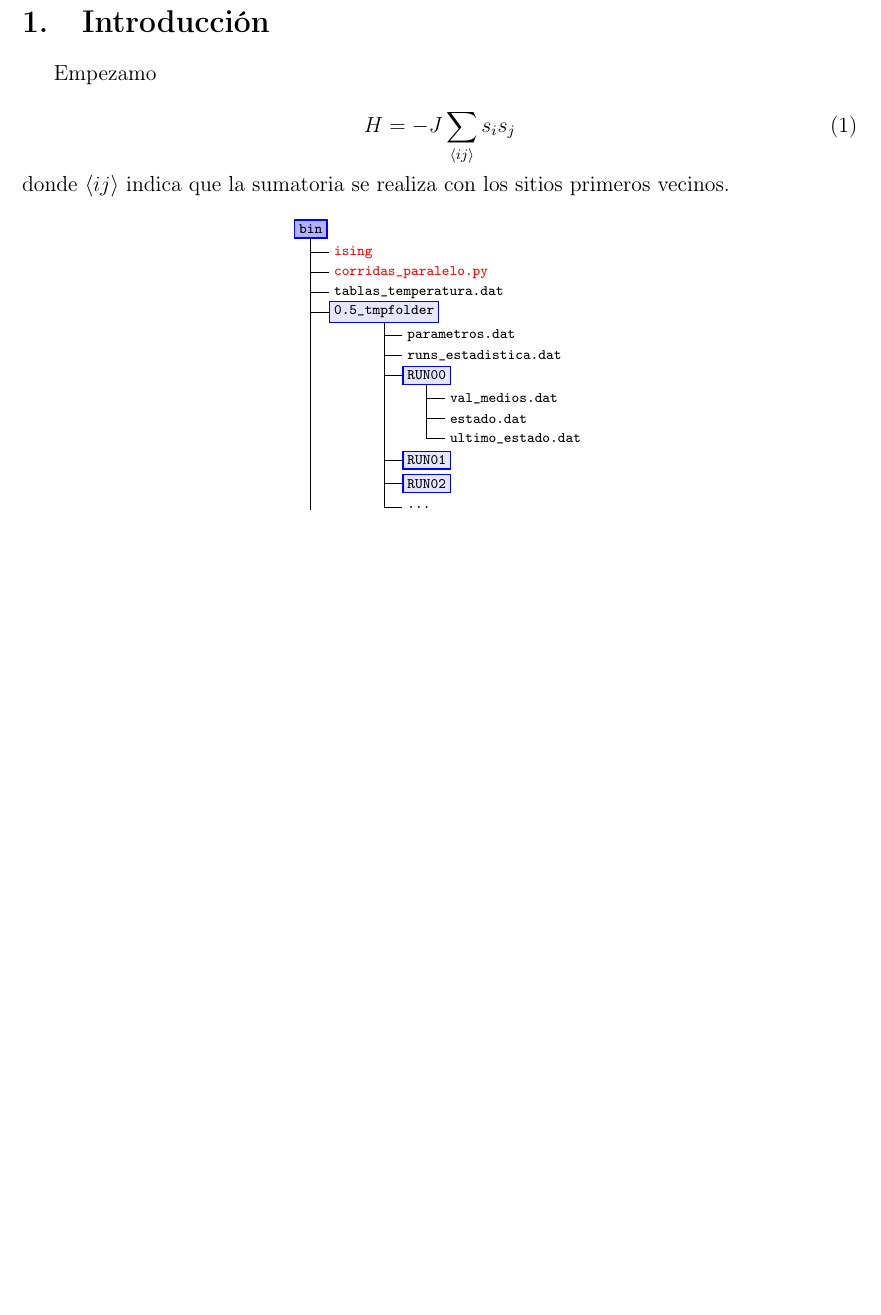
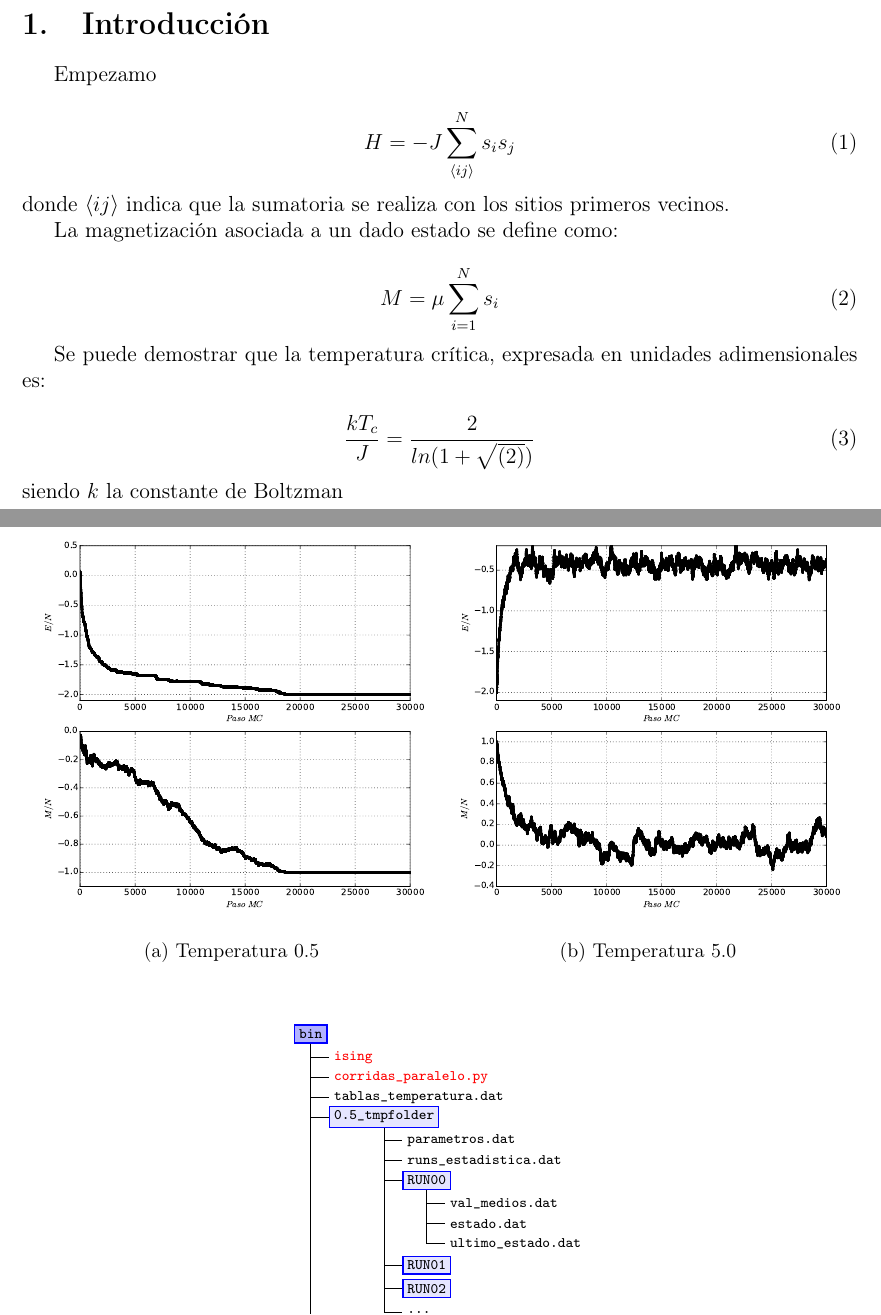
Before and after one commit to lmpizarro/atomistic_simulation, a LaTeX paper (FORTRAN/ising/informe/informe.tex): part of page 1 of 13 before the commit and two parts of pages 1 and 2 of 15 after it, the two joined at a grey line, cut so that both start at the same text, the shorter picture padded with empty space. Compiled offline with pdfLaTeX; the source files are stored in an older character set and shown here as Unicode.

Commit message:
Informe. Se agregan gráficos de la termalización. Se incluyen algunas ecuaciones.

```diff
--- a/FORTRAN/ising/informe/informe.tex
+++ b/FORTRAN/ising/informe/informe.tex
@@ -37,13 +37,26 @@ Empezamo
 
 
 \begin{equation}{\label{eq:hamiltoniano}}
-H = - J \sum_{\langle ij \rangle} s_is_j
+H = - J \sum_{\langle ij \rangle}^N s_is_j
 \end{equation}
 
 \noindent donde $\langle ij \rangle$ indica que la sumatoria se realiza con los
 sitios primeros vecinos.
 
+La magnetización asociada a un dado estado se define como:
 
+\begin{equation}
+M = \mu \sum_{i=1}^N s_i
+\end{equation}
+
+Se puede demostrar que la temperatura crítica, expresada en unidades
+adimensionales es:
+
+\begin{equation}
+\frac{k T_c }{J} = \frac{2}{ln(1+\sqrt{(2)})}
+\end{equation}
+
+\noindent siendo $k$ la constante de Boltzman
 
 \tikzstyle{every node}=[thick,anchor=west,
 font={\scriptsize\ttfamily}, inner sep=2.5pt]
@@ -86,3 +101,17 @@ font={\scriptsize\ttfamily}, inner sep=2.5pt]
 %  f_\theta(x) &=& \frac{\sin(x)}{2} \\
 %  f_\varphi(x) &=&  \frac{1}{2\pi}
 %\end{eqnarray}
+
+\begin{figure}
+	\begin{center}
+	\begin{subfigure}{.49\textwidth}
+		\centering
+      	\includegraphics[scale=0.4]{{terma_t0.5_ei_rand}.pdf} \\
+     	 \caption{Temperatura 0.5}\label{fig:terma.t05_rand}
+	\end{subfigure}
+	\begin{subfigure}{.49\textwidth}
+		\centering
+     	 \includegraphics[scale=0.4]{{terma_t5.0_ei_up}.pdf} \\
+      	\caption{Temperatura 5.0}\label{fig:terma.t50_up}
+	\end{subfigure}
+	\end{center}
```
Also changed, not shown: FORTRAN/ising/informe/imagenes/terma_t0.5_ei_rand.pdf (added), FORTRAN/ising/informe/imagenes/terma_t3.0_ei_rand.pdf (added), FORTRAN/ising/informe/imagenes/terma_t3.0_ei_up.pdf (added), FORTRAN/ising/informe/imagenes/terma_t5.0_ei_up.pdf (added), FORTRAN/ising/informe/informe.tex (50 more changed lines).
